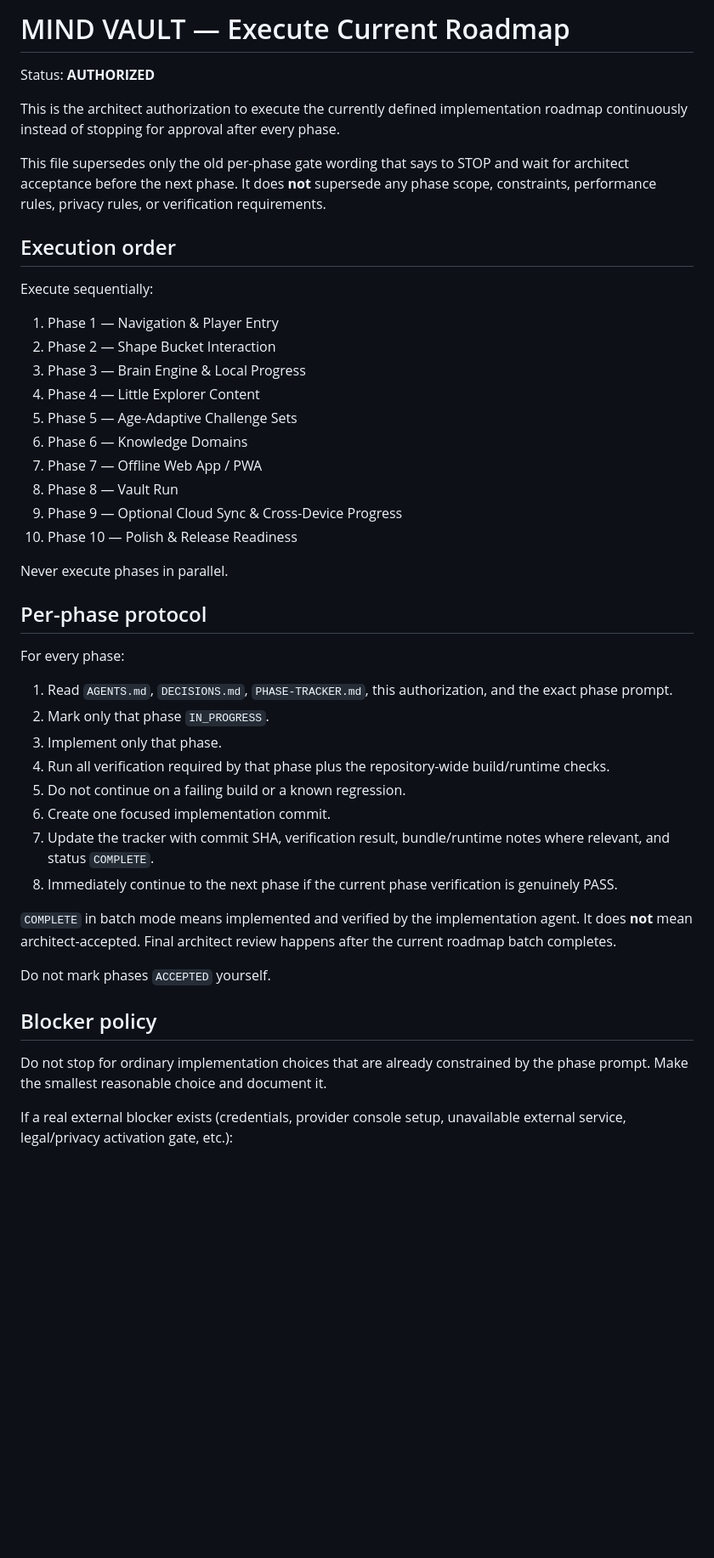
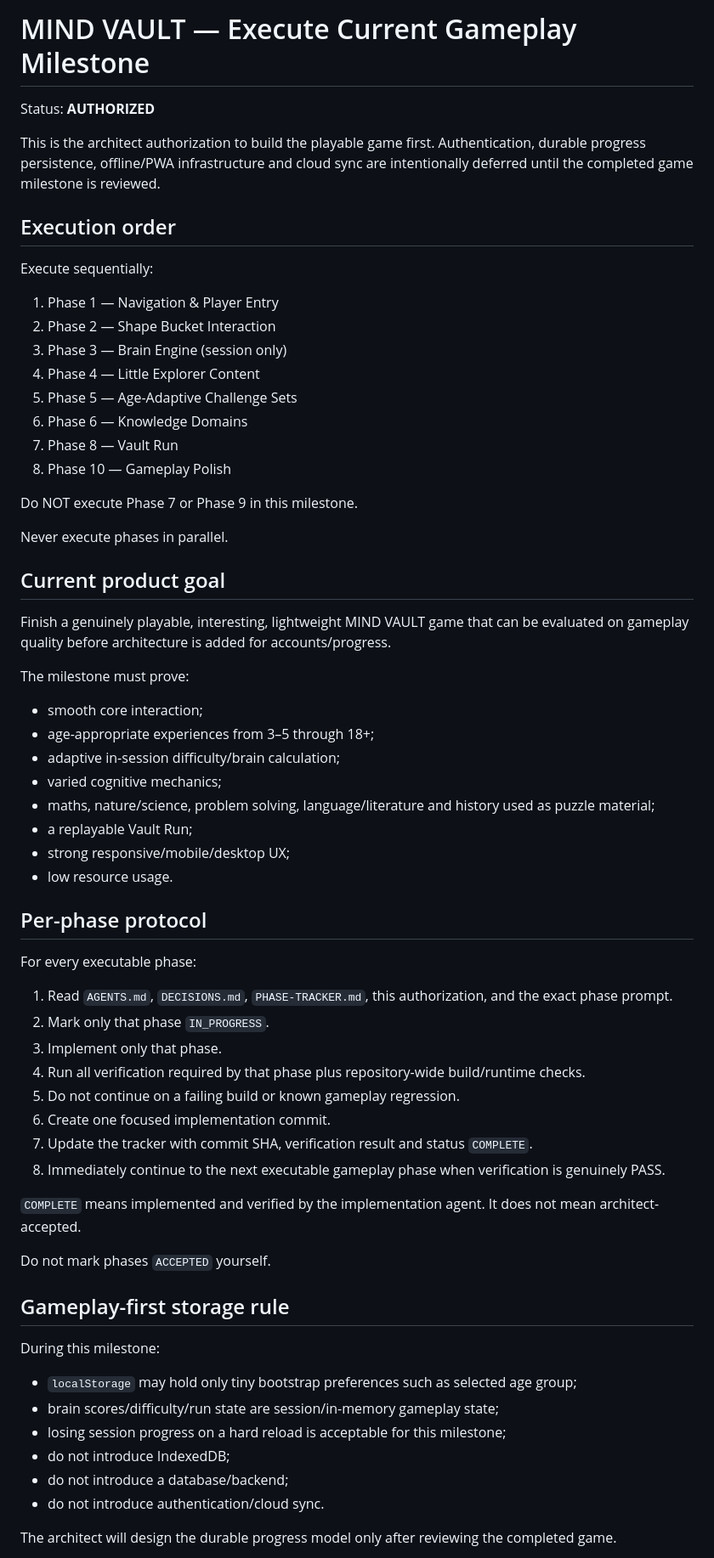
Before and after one commit to sameenhewage/mind-game, a Markdown page: prompts/EXECUTE-CURRENT-ROADMAP.md, the part around one of its changes. Shown at 85% size. Rendered like a GitHub page; blank space fills up the shorter version.

```diff
--- a/prompts/EXECUTE-CURRENT-ROADMAP.md
+++ b/prompts/EXECUTE-CURRENT-ROADMAP.md
@@ -1,10 +1,8 @@
-# MIND VAULT — Execute Current Roadmap
+# MIND VAULT — Execute Current Gameplay Milestone
 
 Status: **AUTHORIZED**
 
-This is the architect authorization to execute the currently defined implementation roadmap continuously instead of stopping for approval after every phase.
-
-This file supersedes only the old per-phase gate wording that says to STOP and wait for architect acceptance before the next phase. It does **not** supersede any phase scope, constraints, performance rules, privacy rules, or verification requirements.
+This is the architect authorization to build the playable game first. Authentication, durable progress persistence, offline/PWA infrastructure and cloud sync are intentionally deferred until the completed game milestone is reviewed.
 
 ## Execution order
 
@@ -12,37 +10,56 @@ Execute sequentially:
 
 1. Phase 1 — Navigation & Player Entry
 2. Phase 2 — Shape Bucket Interaction
-3. Phase 3 — Brain Engine & Local Progress
+3. Phase 3 — Brain Engine (session only)
 4. Phase 4 — Little Explorer Content
 5. Phase 5 — Age-Adaptive Challenge Sets
 6. Phase 6 — Knowledge Domains
-7. Phase 7 — Offline Web App / PWA
-8. Phase 8 — Vault Run
-9. Phase 9 — Optional Cloud Sync & Cross-Device Progress
-10. Phase 10 — Polish & Release Readiness
+7. Phase 8 — Vault Run
+8. Phase 10 — Gameplay Polish
+
+Do NOT execute Phase 7 or Phase 9 in this milestone.
 
 Never execute phases in parallel.
 
+## Current product goal
+
+Finish a genuinely playable, interesting, lightweight MIND VAULT game that can be evaluated on gameplay quality before architecture is added for accounts/progress.
+
+The milestone must prove:
+- smooth core interaction;
+- age-appropriate experiences from 3–5 through 18+;
+- adaptive in-session difficulty/brain calculation;
+- varied cognitive mechanics;
+- maths, nature/science, problem solving, language/literature and history used as puzzle material;
+- a replayable Vault Run;
+- strong responsive/mobile/desktop UX;
+- low resource usage.
+
 ## Per-phase protocol
 
-For every phase:
-
+For every executable phase:
 1. Read `AGENTS.md`, `DECISIONS.md`, `PHASE-TRACKER.md`, this authorization, and the exact phase prompt.
 2. Mark only that phase `IN_PROGRESS`.
 3. Implement only that phase.
-4. Run all verification required by that phase plus the repository-wide build/runtime checks.
-5. Do not continue on a failing build or a known regression.
+4. Run all verification required by that phase plus repository-wide build/runtime checks.
+5. Do not continue on a failing build or known gameplay regression.
 6. Create one focused implementation commit.
-7. Update the tracker with commit SHA, verification result, bundle/runtime notes where relevant, and status `COMPLETE`.
-8. Immediately continue to the next phase if the current phase verification is genuinely PASS.
+7. Update the tracker with commit SHA, verification result and status `COMPLETE`.
+8. Immediately continue to the next executable gameplay phase when verification is genuinely PASS.
 
-`COMPLETE` in batch mode means implemented and verified by the implementation agent. It does **not** mean architect-accepted. Final architect review happens after the current roadmap batch completes.
+`COMPLETE` means implemented and verified by the implementation agent. It does not mean architect-accepted.
 
 Do not mark phases `ACCEPTED` yourself.
 
-## Blocker policy
+## Gameplay-first storage rule
 
-Do not stop for ordinary implementation choices that are already constrained by the phase prompt. Make the smallest reasonable choice and document it.
+During this milestone:
+- `localStorage` may hold only tiny bootstrap preferences such as selected age group;
+- brain scores/difficulty/run state are session/in-memory gameplay state;
+- losing session progress on a hard reload is acceptable for this milestone;
+- do not introduce IndexedDB;
+- do not introduce a database/backend;
+- do not introduce authentication/cloud sync.
 
-If a real external blocker exists (credentials, provider console setup, unavailable external service, legal/privacy activation gate, etc.):
+The architect will design the durable progress model only after reviewing the completed game.
 
```
Also changed, not shown: other parts of prompts/EXECUTE-CURRENT-ROADMAP.md (+59 -62 lines).
